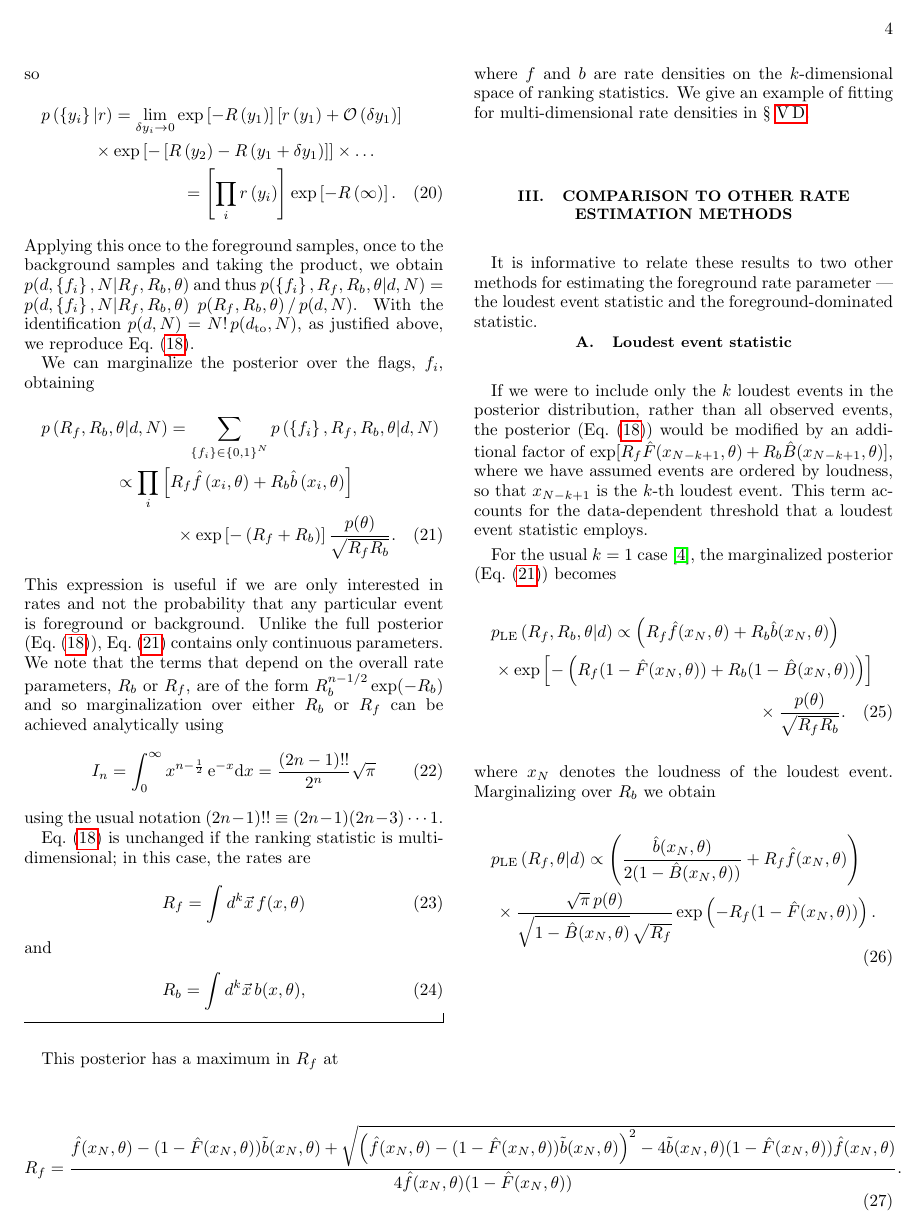
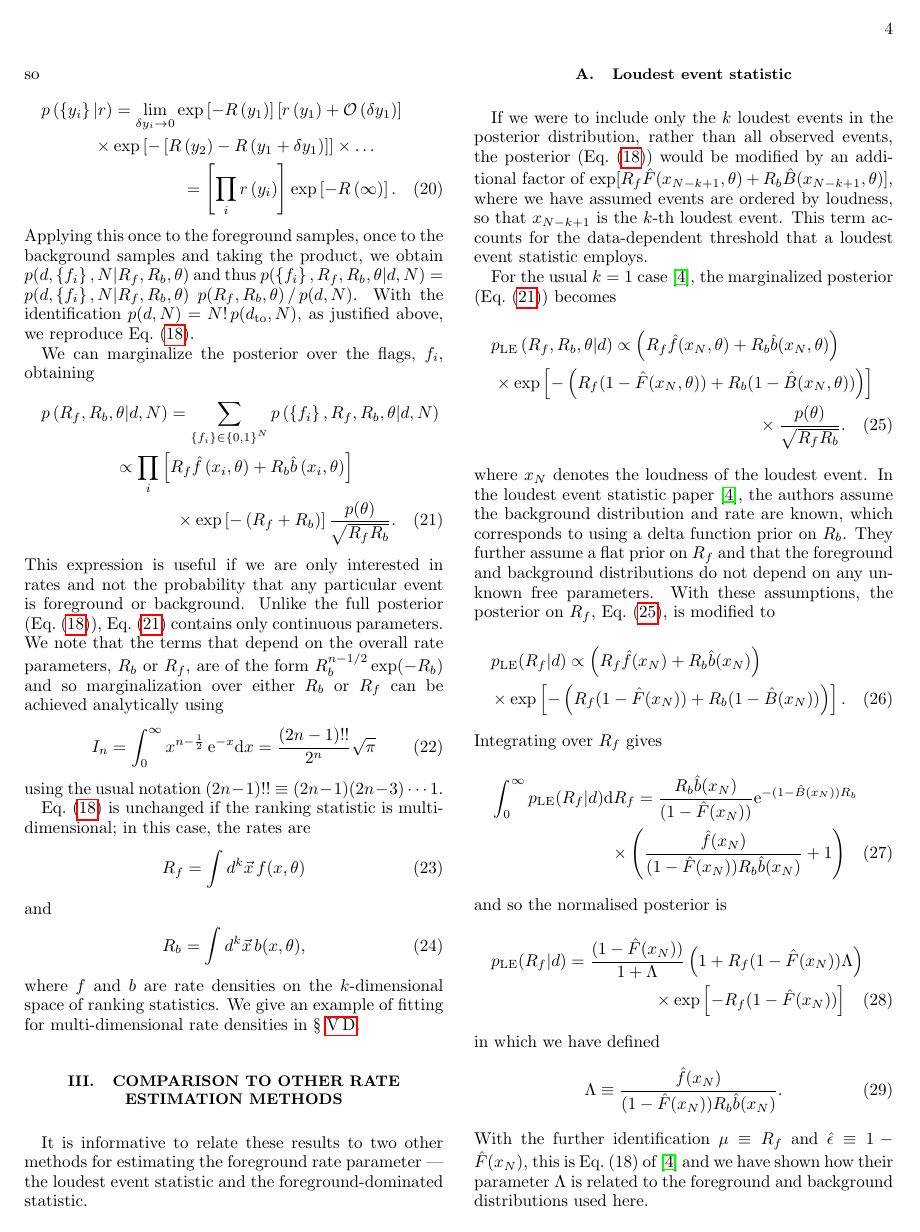
Before and after one commit to farr/Rates, a LaTeX paper (many.tex): page 4 of 13. Compiled offline with pdfLaTeX.

Commit message:
Added more detailed description of connection to Biswas

```diff
--- a/many.tex
+++ b/many.tex
@@ -423,14 +423,37 @@ loudest event statistic employs.
 
 For the usual $k=1$ case \citep{Biswas2009}, the marginalized
 posterior (Eq.~\eqref{eq:rate-shape-posterior}) becomes
-\begin{multline}
+\begin{multline}\label{LEeq1}
 p_{\rm LE}\left( R_f, R_b, \theta | d \right) \propto \left(R_f
 \hat{f}(x_N,\theta) + R_b \hat{b}(x_N,\theta)\right) \\ \times \exp\left[-\left(
   R_f (1-\hat{F}(x_N,\theta)) + R_b (1-\hat{B}(x_N,\theta)) \right)
   \right] \\ \times \frac{p(\theta)}{\sqrt{R_f R_b}}.
 \end{multline}
-where $x_N$ denotes the loudness of the loudest event. Marginalizing
-over $R_b$ we obtain
+where $x_N$ denotes the loudness of the loudest event. In the loudest event statistic paper~\citep{Biswas2009}, the authors assume the background distribution and rate are known, which corresponds to using a delta function prior on $R_b$. They further assume a flat prior on $R_f$ and that the foreground and background distributions do not depend on any unknown free parameters. With these assumptions, the posterior on $R_f$, Eq.~\eqref{LEeq1}, is modified to
+\begin{multline}
+p_{\rm LE}(R_f|d) \propto  \left(R_f
+\hat{f}(x_N) + R_b \hat{b}(x_N)\right) \\ \times \exp\left[-\left(
+  R_f (1-\hat{F}(x_N)) + R_b (1-\hat{B}(x_N)) \right)
+  \right] .
+\end{multline}
+Integrating over $R_f$ gives
+\begin{multline}
+\int_0^\infty p_{\rm LE}(R_f|d) {\rm d}R_f =  \frac{R_b \hat{b}(x_N)}{(1-\hat{F}(x_N))} {\rm e}^{-(1-\hat{B}(x_N)) R_b}\\
+%\exp\left[-(1-\hat{B}(x_N))R_b\right] \\
+\times \left(\frac{\hat{f}(x_N)}{(1-\hat{F}(x_N)) R_b \hat{b}(x_N)} + 1 \right)
+\end{multline}
+and so the normalised posterior is
+\begin{multline}
+p_{\rm LE}(R_f|d) = \frac{(1-\hat{F}(x_N))}{1+\Lambda} \left( 1+ R_f (1-\hat{F}(x_N))\Lambda \right) \\
+\times \exp\left[-R_f (1-\hat{F}(x_N))\right]
+\end{multline}
+in which we have defined
+\begin{equation}
+\Lambda \equiv \frac{\hat{f}(x_N)}{(1-\hat{F}(x_N)) R_b \hat{b}(x_N)}.
+\end{equation}
+With the further identification $\mu \equiv R_f$ and $\hat{\epsilon} \equiv 1 - \hat{F}(x_N)$, this is Eq.~(18) of~\citep{Biswas2009} and we have shown how their parameter $\Lambda$ is related to the foreground and background distributions used here.
+
+Returning now to Eq.~\eqref{LEeq1} and marginalizing over $R_b$, we obtain
 \begin{multline}
 p_{\rm LE}\left( R_f, \theta | d \right) \propto \left(
 \frac{\hat{b}(x_N,\theta)}{2(1-\hat{B}(x_N,\theta))} + R_f
@@ -438,14 +461,19 @@ p_{\rm LE}\left( R_f, \theta | d \right) \propto \left(
   p(\theta)}{\sqrt{1-\hat{B}(x_N,\theta)}\,\sqrt{R_f}}
 \exp\left(-R_f(1-\hat{F}(x_N,\theta))\right) .
 \end{multline}
-\begin{widetext}
+%\begin{widetext}
+%This posterior has a maximum in $R_f$ at
+%\begin{equation}
+%R_f =
+%\frac{\hat{f}(x_N,\theta)-(1-\hat{F}(x_N,\theta))\tilde{b}(x_N,\theta)  +
+%  \sqrt{\left(\hat{f}(x_N,\theta)-(1-\hat{F}(x_N,\theta))\tilde{b}(x_N,\theta)\right)^2  -
+%    4\tilde{b}(x_N,\theta)(1-\hat{F}(x_N,\theta))\hat{f}(x_N,\theta)}}{4
+%  \hat{f}(x_N,\theta)(1-\hat{F}(x_N,\theta))}.
+%\end{equation}
+%where $\tilde{b}(x_N,\theta) = \hat{b}(x_N,\theta) /(1-\hat{B}(x_N,\theta))$ and similarly for $\tilde{f}(x_N,\theta)$.
+%\footnote{The quantity $\Lambda$ from  \citet{Biswas2009} is related to $\hat{b}$ and $\tilde{f}$ by  \begin{equation}    \Lambda(x, \theta) = \frac{\tilde{f}(x,\theta)}{R_b \hat{b}(x,\theta)}.\end{equation}}
+%\end{widetext}
 This posterior has a maximum in $R_f$ at
-\begin{equation}
+\begin{multline}
 R_f =
 \frac{\hat{f}(x_N,\theta)-(1-\hat{F}(x_N,\theta))\tilde{b}(x_N,\theta)
-  +
-  \sqrt{\left(\hat{f}(x_N,\theta)-(1-\hat{F}(x_N,\theta))\tilde{b}(x_N,\theta)\right)^2
-    -
-    4\tilde{b}(x_N,\theta)(1-\hat{F}(x_N,\theta))\hat{f}(x_N,\theta)}}{4
-  \hat{f}(x_N,\theta)(1-\hat{F}(x_N,\theta))}.
-\end{equation}
@@ -458 +479,0 @@ where $\tilde{b}(x_N,\theta) = \hat{b}(x_N,\theta) /
-\end{widetext}
```
Also changed, not shown: many.tex (12 more changed lines).
